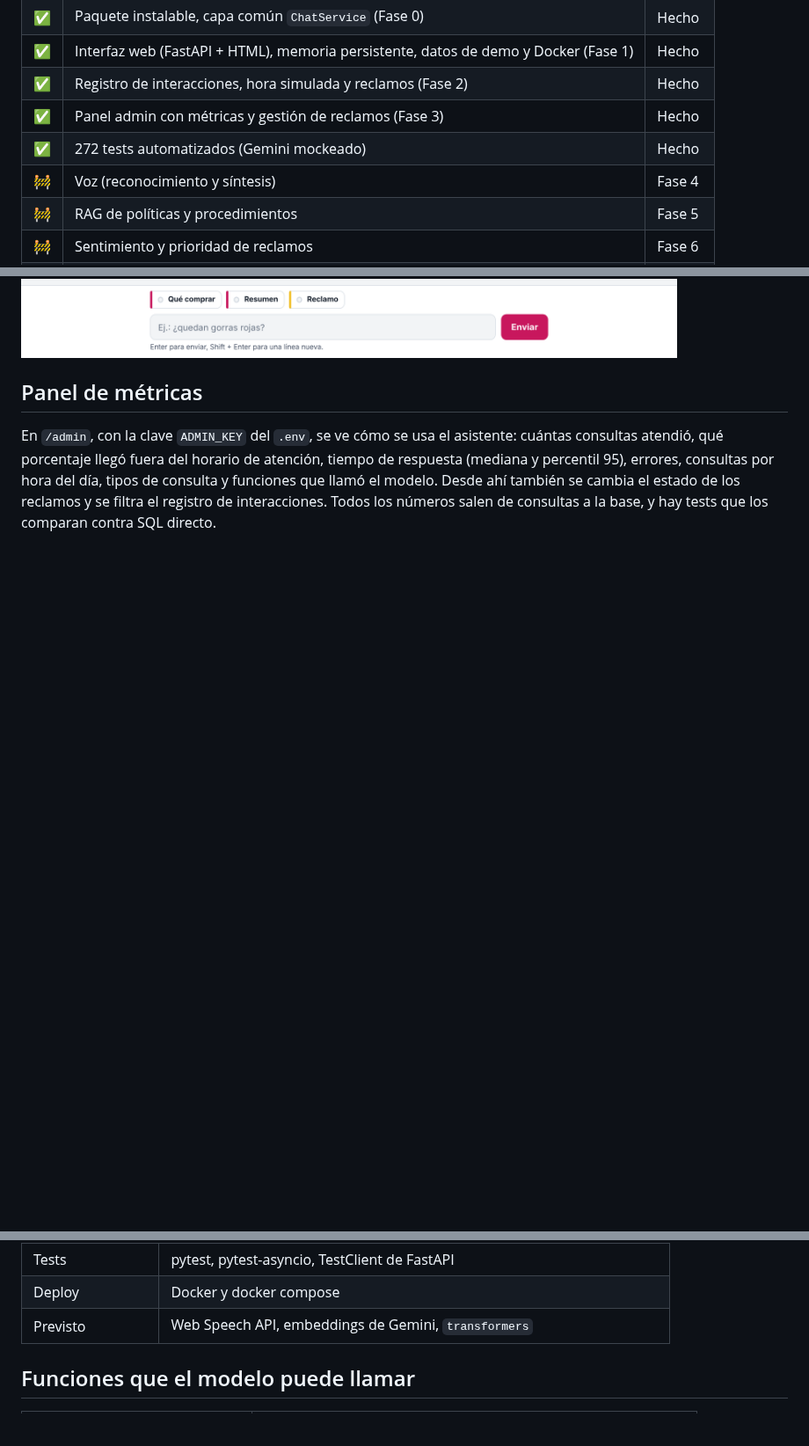
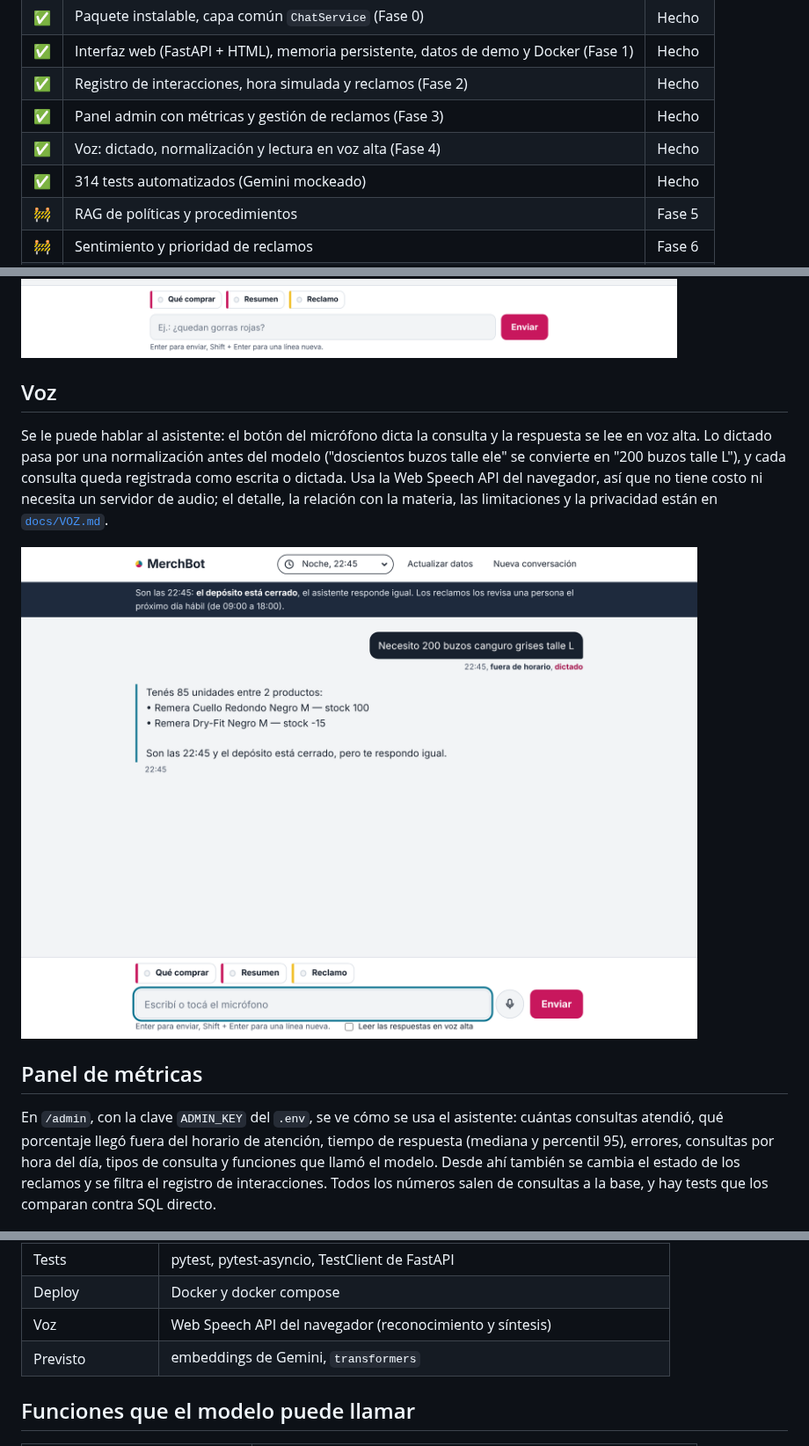
Before and after one commit to agustinvignau/merchbot, a Markdown page: README.md, 3 parts joined by grey strips. Shown at 88% size. Drawn GitHub-style; pictures changed too: docs/img/web-voz.png (added); blank space fills up the shorter version.

Commit message:
docs: voz (recorrido, materia, privacidad y alternativas); Fase 4 hecha
Co-Authored-By: Claude Opus 5.5 <noreply@anthropic.com>
Claude-Session: https://claude.ai/code/session_01My4yCSbfzBkiQGVU3pHH1W

```diff
--- a/README.md
+++ b/README.md
@@ -38,8 +38,8 @@ Los datos de ejemplo son ficticios (`data/Stock_Merchandising_Demo.xlsx`).
 | ✅ | Interfaz web (FastAPI + HTML), memoria persistente, datos de demo y Docker (Fase 1) | Hecho |
 | ✅ | Registro de interacciones, hora simulada y reclamos (Fase 2) | Hecho |
 | ✅ | Panel admin con métricas y gestión de reclamos (Fase 3) | Hecho |
-| ✅ | 272 tests automatizados (Gemini mockeado) | Hecho |
-| 🚧 | Voz (reconocimiento y síntesis) | Fase 4 |
+| ✅ | Voz: dictado, normalización y lectura en voz alta (Fase 4) | Hecho |
+| ✅ | 314 tests automatizados (Gemini mockeado) | Hecho |
 | 🚧 | RAG de políticas y procedimientos | Fase 5 |
 | 🚧 | Sentimiento y prioridad de reclamos | Fase 6 |
 | 🚧 | Set de evaluación, login y rate limit web | Fase 7 |
@@ -74,6 +74,12 @@ Detalle de cada fase en [`docs/PLAN_DE_FASES.md`](docs/PLAN_DE_FASES.md).
 Las conversaciones de ejemplo se generan con `python scripts/demo_dialogos.py` y quedan en `docs/DIALOGOS_DEMO.md`.
 
 ![Reclamo registrado de madrugada desde el formulario](docs/img/web-reclamo.png)
+
+## Voz
+
+Se le puede hablar al asistente: el botón del micrófono dicta la consulta y la respuesta se lee en voz alta. Lo dictado pasa por una normalización antes del modelo ("doscientos buzos talle ele" se convierte en "200 buzos talle L"), y cada consulta queda registrada como escrita o dictada. Usa la Web Speech API del navegador, así que no tiene costo ni necesita un servidor de audio; el detalle, la relación con la materia, las limitaciones y la privacidad están en [`docs/VOZ.md`](docs/VOZ.md).
+
+![Consulta dictada a las 22:45: la burbuja muestra el texto normalizado y la marca "dictado"](docs/img/web-voz.png)
 
 ## Panel de métricas
 
@@ -130,7 +136,8 @@ Las líneas punteadas son partes planificadas.
 | Configuración | pydantic-settings |
 | Tests | pytest, pytest-asyncio, TestClient de FastAPI |
 | Deploy | Docker y docker compose |
-| Previsto | Web Speech API, embeddings de Gemini, `transformers` |
+| Voz | Web Speech API del navegador (reconocimiento y síntesis) |
+| Previsto | embeddings de Gemini, `transformers` |
 
 ## Funciones que el modelo puede llamar
 
```
Also changed, not shown: other parts of README.md (+4 -2 lines), docs/PLAN_DE_FASES.md (+5 -2 lines), docs/VOZ.md (added, +73 -0 lines).
